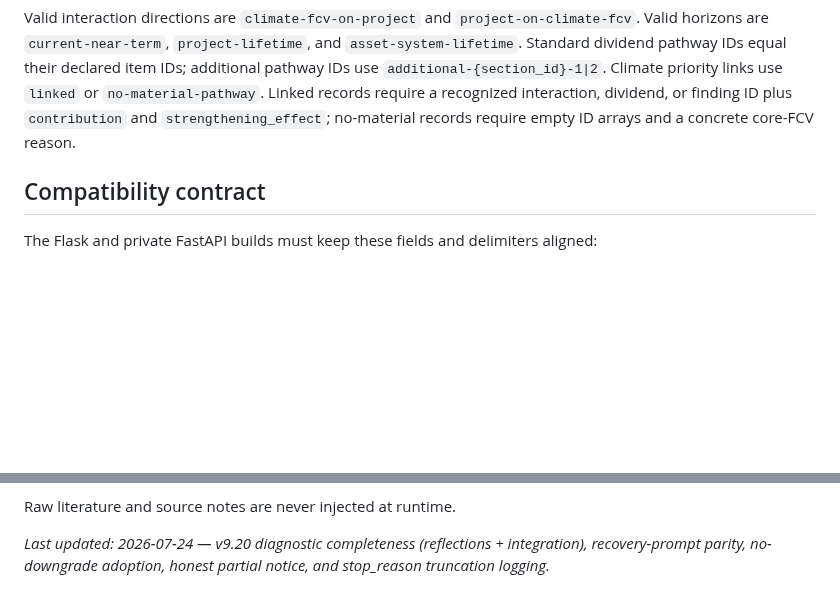
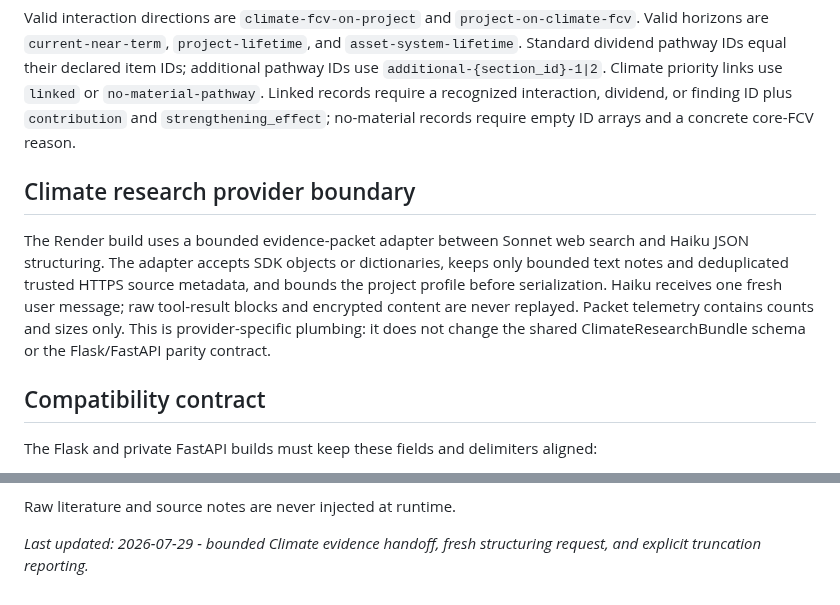
Before and after one commit to ljonestz/FCV-AGENT, a Markdown page: docs/reference/reference_sector_lenses.md, 2 parts joined by grey strips. Drawn GitHub-style; blank space fills up the shorter version.

```diff
--- a/docs/reference/reference_sector_lenses.md
+++ b/docs/reference/reference_sector_lenses.md
@@ -45,6 +45,10 @@ Optional CCDR material may enter as `context-ccdr` only with a validated World B
 
 Valid interaction directions are `climate-fcv-on-project` and `project-on-climate-fcv`. Valid horizons are `current-near-term`, `project-lifetime`, and `asset-system-lifetime`. Standard dividend pathway IDs equal their declared item IDs; additional pathway IDs use `additional-{section_id}-1|2`. Climate priority links use `linked` or `no-material-pathway`. Linked records require a recognized interaction, dividend, or finding ID plus `contribution` and `strengthening_effect`; no-material records require empty ID arrays and a concrete core-FCV reason.
 
+## Climate research provider boundary
+
+The Render build uses a bounded evidence-packet adapter between Sonnet web search and Haiku JSON structuring. The adapter accepts SDK objects or dictionaries, keeps only bounded text notes and deduplicated trusted HTTPS source metadata, and bounds the project profile before serialization. Haiku receives one fresh user message; raw tool-result blocks and encrypted content are never replayed. Packet telemetry contains counts and sizes only. This is provider-specific plumbing: it does not change the shared ClimateResearchBundle schema or the Flask/FastAPI parity contract.
+
 ## Compatibility contract
 
 The Flask and private FastAPI builds must keep these fields and delimiters aligned:
@@ -60,4 +64,4 @@ The Flask and private FastAPI builds must keep these fields and delimiters align
 
 Raw literature and source notes are never injected at runtime.
 
-*Last updated: 2026-07-24 — v9.20 diagnostic completeness (reflections + integration), recovery-prompt parity, no-downgrade adoption, honest partial notice, and stop_reason truncation logging.*
+*Last updated: 2026-07-29 - bounded Climate evidence handoff, fresh structuring request, and explicit truncation reporting.*
```
Also changed, not shown: claude.md (+2 -0 lines), 1 other file.
